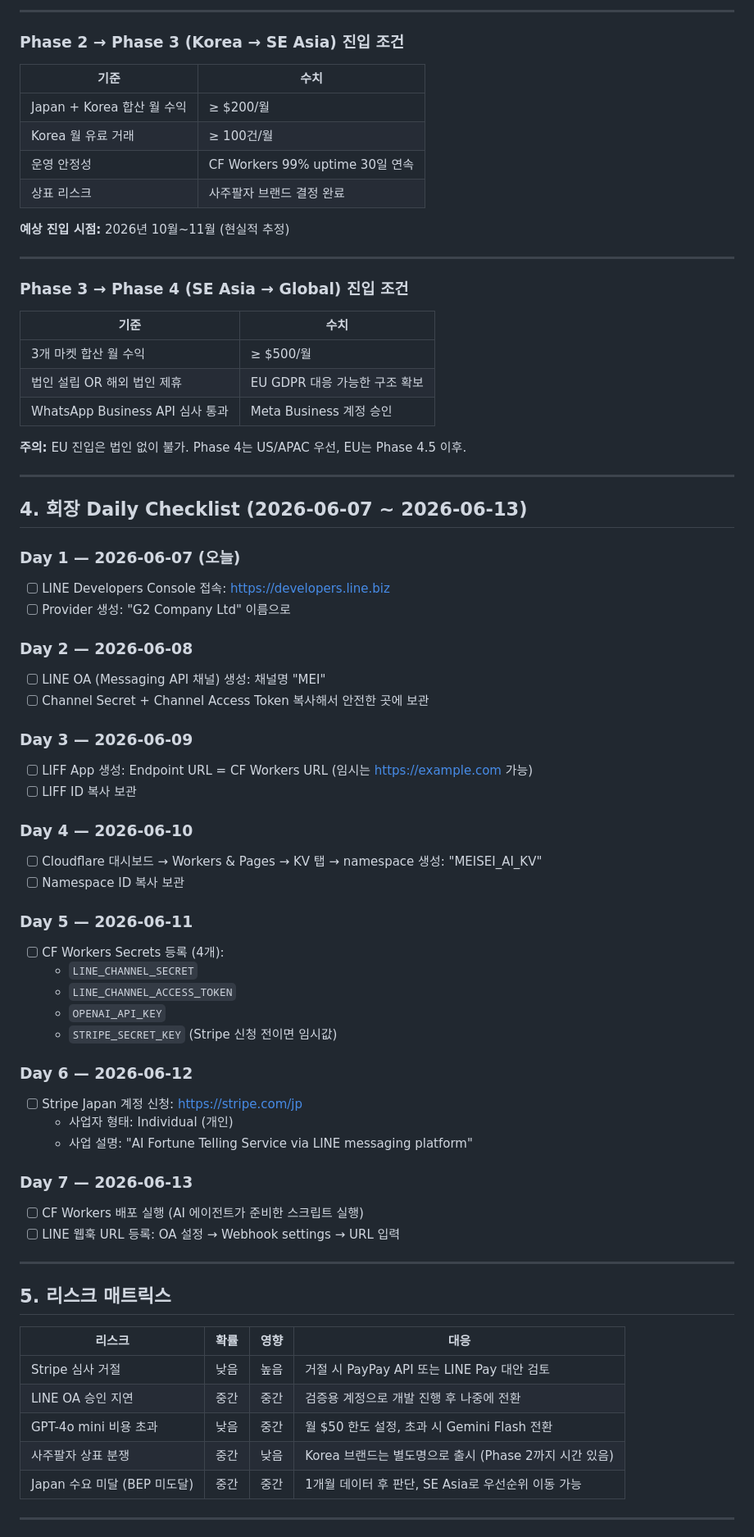
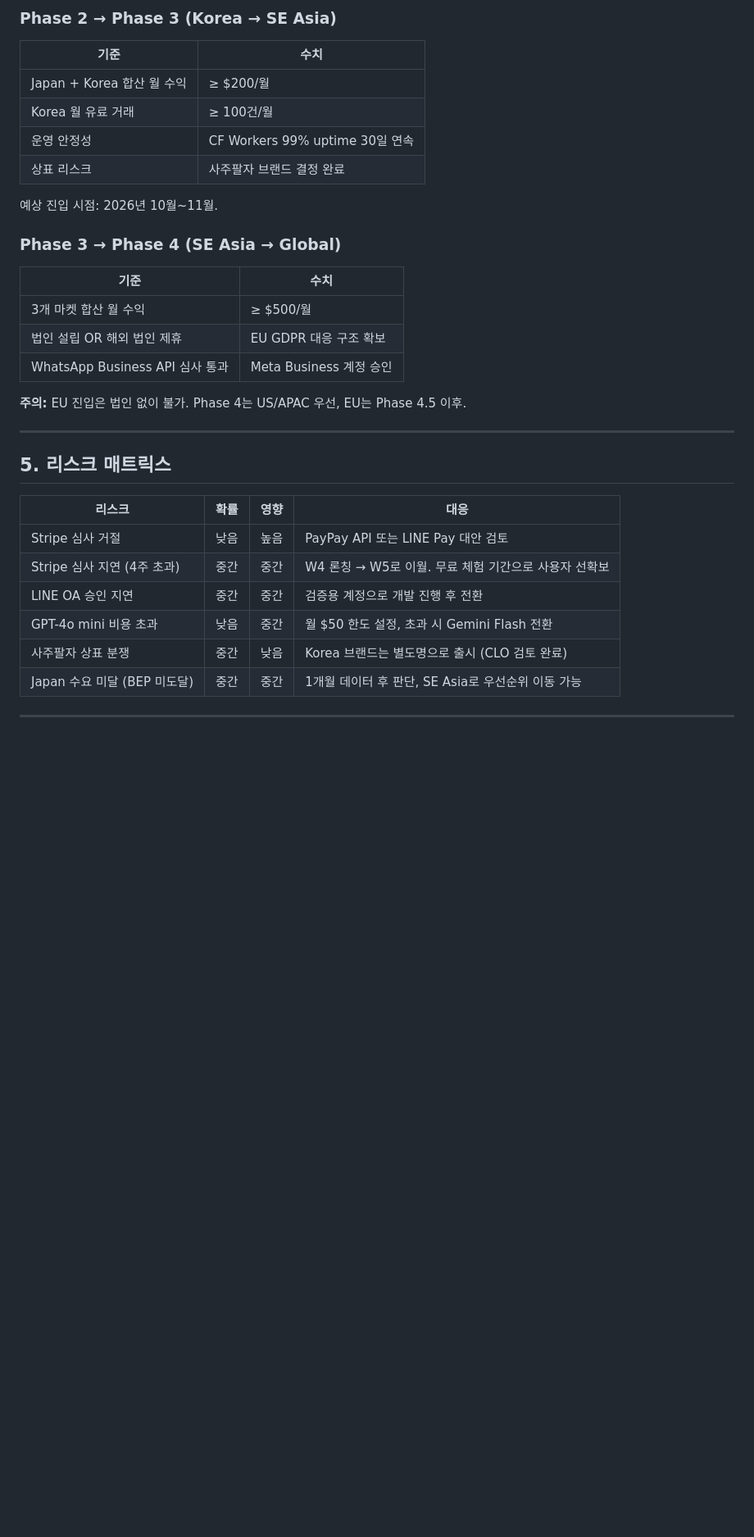
Before and after one commit to kgg2512/saju-paljja, a Markdown page: docs/COO_OPERATIONS_PLAN.md, the part around one of its changes. Shown at 82% size. Rendered like a GitHub page; blank space fills up the shorter version.

```diff
--- a/docs/COO_OPERATIONS_PLAN.md
+++ b/docs/COO_OPERATIONS_PLAN.md
@@ -64,7 +97,5 @@ Stripe 심사는 가장 긴 블로커(2~4주)이므로, 대기 기간 동안 아
 
----
-
-### Phase 2 → Phase 3 (Korea → SE Asia) 진입 조건
+### Phase 2 → Phase 3 (Korea → SE Asia)
 
 | 기준 | 수치 |
 |------|------|
@@ -73,55 +104,17 @@ Stripe 심사는 가장 긴 블로커(2~4주)이므로, 대기 기간 동안 아
 | 운영 안정성 | CF Workers 99% uptime 30일 연속 |
 | 상표 리스크 | 사주팔자 브랜드 결정 완료 |
 
-**예상 진입 시점:** 2026년 10월~11월 (현실적 추정)
+예상 진입 시점: 2026년 10월~11월.
 
----
-
-### Phase 3 → Phase 4 (SE Asia → Global) 진입 조건
+### Phase 3 → Phase 4 (SE Asia → Global)
 
 | 기준 | 수치 |
 |------|------|
 | 3개 마켓 합산 월 수익 | ≥ $500/월 |
-| 법인 설립 OR 해외 법인 제휴 | EU GDPR 대응 가능한 구조 확보 |
+| 법인 설립 OR 해외 법인 제휴 | EU GDPR 대응 구조 확보 |
 | WhatsApp Business API 심사 통과 | Meta Business 계정 승인 |
 
 **주의:** EU 진입은 법인 없이 불가. Phase 4는 US/APAC 우선, EU는 Phase 4.5 이후.
-
----
-
-## 4. 회장 Daily Checklist (2026-06-07 ~ 2026-06-13)
-
-### Day 1 — 2026-06-07 (오늘)
-- [ ] LINE Developers Console 접속: https://developers.line.biz
-- [ ] Provider 생성: "G2 Company Ltd" 이름으로
-
-### Day 2 — 2026-06-08
-- [ ] LINE OA (Messaging API 채널) 생성: 채널명 "MEI"
-- [ ] Channel Secret + Channel Access Token 복사해서 안전한 곳에 보관
-
-### Day 3 — 2026-06-09
-- [ ] LIFF App 생성: Endpoint URL = CF Workers URL (임시는 https://example.com 가능)
-- [ ] LIFF ID 복사 보관
-
-### Day 4 — 2026-06-10
-- [ ] Cloudflare 대시보드 → Workers & Pages → KV 탭 → namespace 생성: "MEISEI_AI_KV"
-- [ ] Namespace ID 복사 보관
-
-### Day 5 — 2026-06-11
-- [ ] CF Workers Secrets 등록 (4개):
-  - `LINE_CHANNEL_SECRET`
-  - `LINE_CHANNEL_ACCESS_TOKEN`
-  - `OPENAI_API_KEY`
-  - `STRIPE_SECRET_KEY` (Stripe 신청 전이면 임시값)
-
-### Day 6 — 2026-06-12
-- [ ] Stripe Japan 계정 신청: https://stripe.com/jp
-  - 사업자 형태: Individual (개인)
-  - 사업 설명: "AI Fortune Telling Service via LINE messaging platform"
-
-### Day 7 — 2026-06-13
-- [ ] CF Workers 배포 실행 (AI 에이전트가 준비한 스크립트 실행)
-- [ ] LINE 웹훅 URL 등록: OA 설정 → Webhook settings → URL 입력
 
 ---
 
@@ -129,10 +122,11 @@ Stripe 심사는 가장 긴 블로커(2~4주)이므로, 대기 기간 동안 아
 
 | 리스크 | 확률 | 영향 | 대응 |
 |--------|------|------|------|
-| Stripe 심사 거절 | 낮음 | 높음 | 거절 시 PayPay API 또는 LINE Pay 대안 검토 |
-| LINE OA 승인 지연 | 중간 | 중간 | 검증용 계정으로 개발 진행 후 나중에 전환 |
+| Stripe 심사 거절 | 낮음 | 높음 | PayPay API 또는 LINE Pay 대안 검토 |
+| Stripe 심사 지연 (4주 초과) | 중간 | 중간 | W4 론칭 → W5로 이월. 무료 체험 기간으로 사용자 선확보 |
+| LINE OA 승인 지연 | 중간 | 중간 | 검증용 계정으로 개발 진행 후 전환 |
 | GPT-4o mini 비용 초과 | 낮음 | 중간 | 월 $50 한도 설정, 초과 시 Gemini Flash 전환 |
-| 사주팔자 상표 분쟁 | 중간 | 낮음 | Korea 브랜드는 별도명으로 출시 (Phase 2까지 시간 있음) |
+| 사주팔자 상표 분쟁 | 중간 | 낮음 | Korea 브랜드는 별도명으로 출시 (CLO 검토 완료) |
 | Japan 수요 미달 (BEP 미도달) | 중간 | 중간 | 1개월 데이터 후 판단, SE Asia로 우선순위 이동 가능 |
 
 ---
```
Also changed, not shown: other parts of docs/COO_OPERATIONS_PLAN.md (+111 -35 lines).
